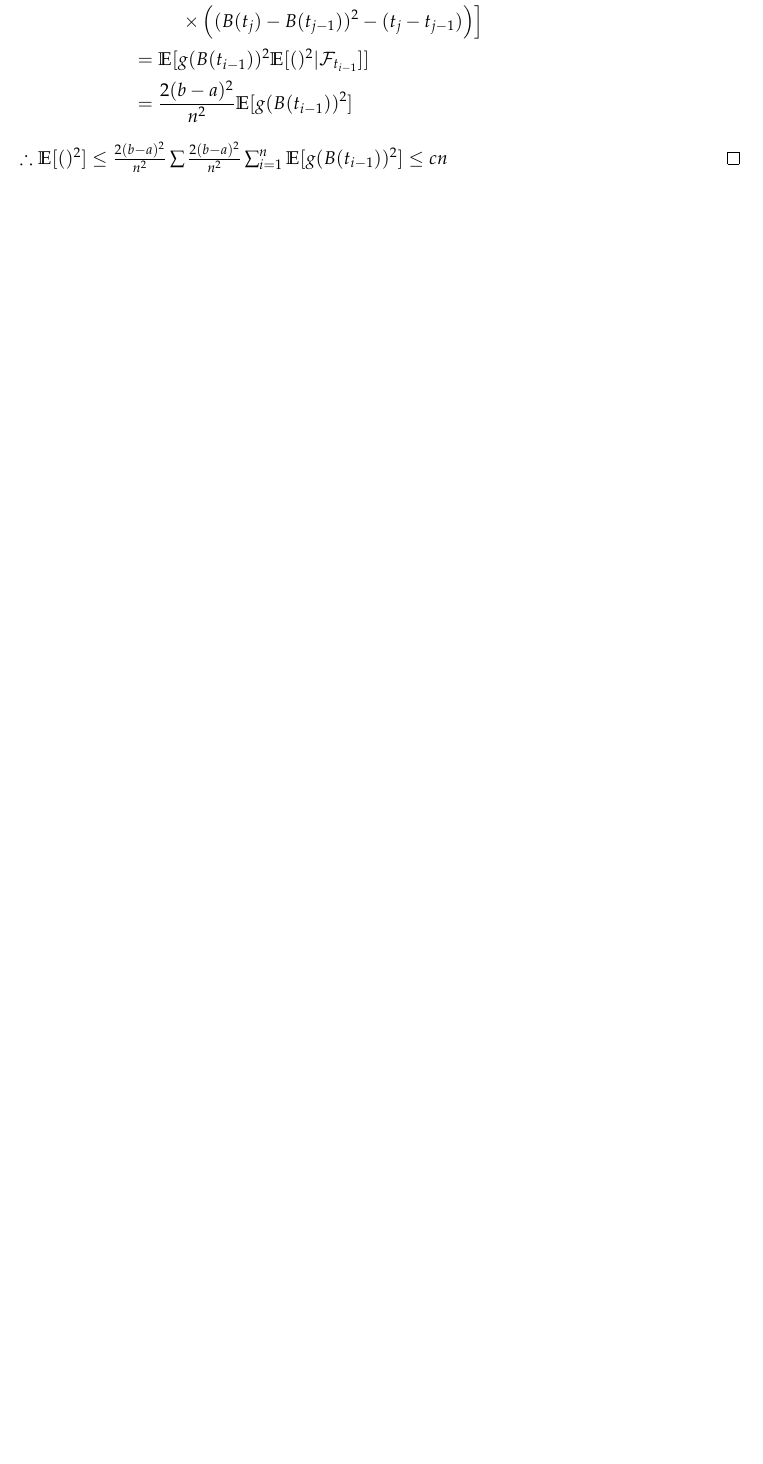
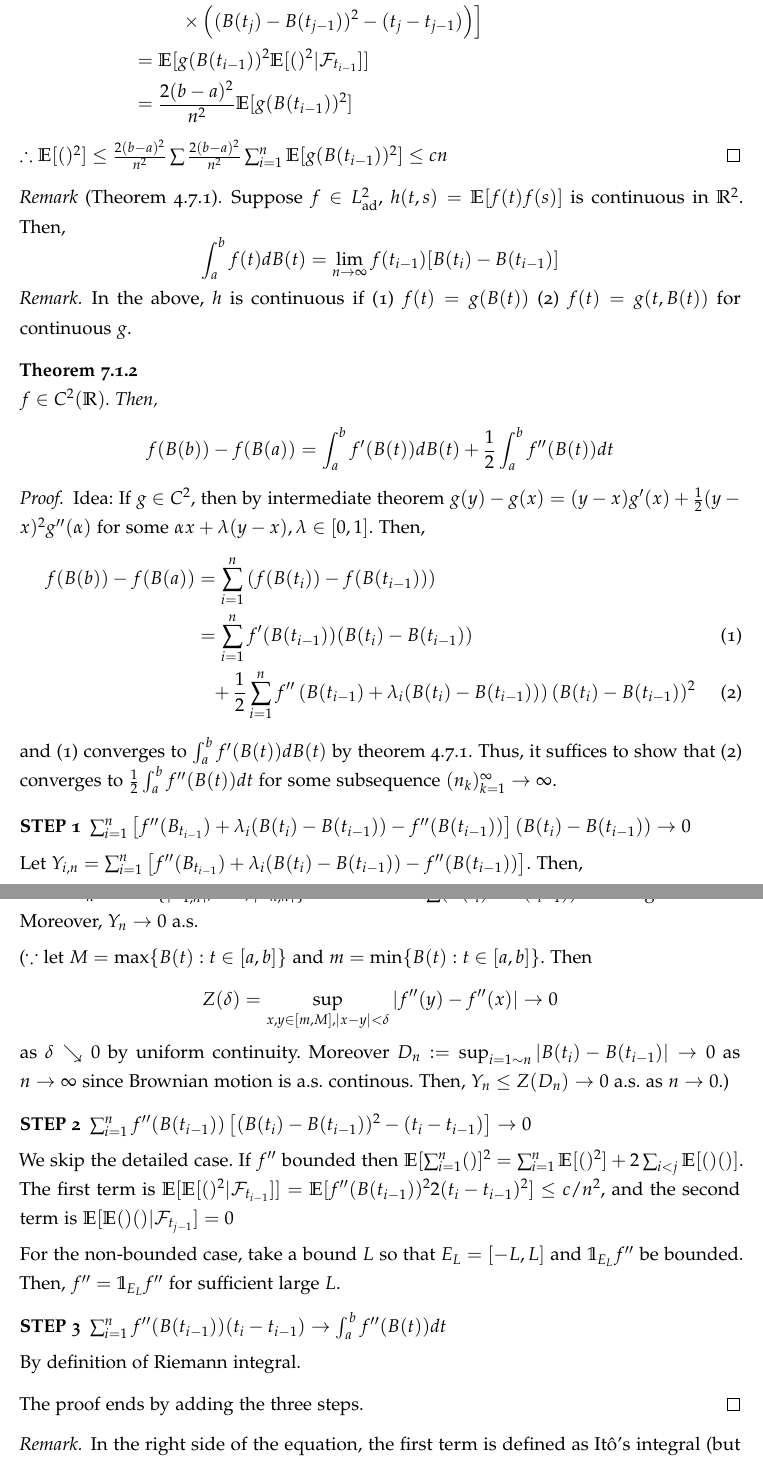
Before and after one commit to snumath/SDE, a LaTeX document (main.tex): part of page 54 of 58 before the commit and two parts of pages 54 and 55 of 60 after it, the two joined at a grey line, cut so that both start at the same text, the shorter picture padded with empty space. Compiled offline with pdfLaTeX.

Commit message:
11/19 lecture

```diff
--- a/main.tex
+++ b/main.tex
@@ -2667,23 +2669,89 @@ $\therefore \E[()^2] \leq \frac{2(b-a)^2}{n^2} \sum \frac{2(b-a)^2}{n^2} \sum_{i
 \end{proof}
 
 
-
-
-
-
-
-
-
-
-
-
-
-
-
-
-
-
-
-
-
-
+\begin{rem}[Theorem 4.7.1]
+Suppose $f \in L^2_{\text{ad}}$, $h(t,s) = \E[f(t)f(s)]$ is continuous in $\R^2$.
+Then,
+$$
+\int_a^b f(t)dB(t) = \lim_{n\rightarrow\infty} f(t_{i-1})[B(t_i) - B(t_{i-1})]
+$$
+\end{rem}
+
+\begin{rem}
+In the above, $h$ is continuous if
+\begin{enumerate*}[label=(\arabic*)]
+\item $f(t) = g(B(t))$
+\item $f(t) = g(t,B(t))$
+\end{enumerate*}
+for continuous $g$.
+\end{rem}
+
+
+
+\begin{thm}
+$f \in C^2(\R)$.
+Then,
+$$
+f(B(b)) - f(B(a)) = \int_a^b f'(B(t))dB(t) + \frac{1}{2} \int_a^b f''(B(t))dt
+$$
+
+\begin{proof}
+Idea: If $g \in C^2$, then by intermediate theorem $g(y) - g(x) = (y-x)g'(x) + \frac{1}{2}(y-x)^2 g''(\alpha)$ for some $\alpha x + \lambda(y-x), \lambda \in [0,1]$.
+Then,
+\begin{align}
+f(B(b)) - f(B(a))
+&= \sum_{i=1}^n \left( f(B(t_i)) - f(B(t_{i-1})) \right)\tag*{}\\
+&= \sum_{i=1}^n f'(B(t_{i-1}))(B(t_i) - B(t_{i-1}))\tag{1}\\
+&\phantom{= }+ \frac{1}{2} \sum_{i=1}^n f''\left(B(t_{i-1}) + \lambda_i(B(t_i) - B(t_{i-1}))\right) (B(t_i) - B(t_{i-1}))^2\tag{2}
+\end{align}
+and (1) converges to $\int_a^b f'(B(t))dB(t)$ by theorem 4.7.1.
+Thus, it suffices to show that (2) converges to $\frac{1}{2} \int_a^b f''(B(t))dt$ for some subsequence $(n_k)_{k=1}^\infty \rightarrow \infty$.
+
+\begin{enumerate}[label={\bfseries STEP \arabic*}, wide]
+\item
+$\sum_{i=1}^n \left[ f''(B_{t_{i-1}}) + \lambda_i (B(t_i) - B(t_{i-1})) - f''(B(t_{i-1})) \right] (B(t_i) - B(t_{i-1})) \rightarrow 0$
+% a.s. along some subsequence
+
+Let $Y_{i,n} = \sum_{i=1}^n \left[ f''(B_{t_{i-1}}) + \lambda_i (B(t_i) - B(t_{i-1})) - f''(B(t_{i-1})) \right]$.
+Then,
+$$\sum |Y_{i,n} (B(t_i) - B(t_{i-1}))^2| \leq Y_n \sum(B(t_i) - B(t_{i-1}))^2,$$
+where $Y_n = \max\{|Y_{1,n}|, \cdots ,|Y_{n,n}|\}$ and note that
+$\sum (B(t_i) - B(t_{i-1}))^2$ converges to $b-a$.
+Moreover, $Y_n \rightarrow 0$ a.s.
+
+($\because$
+let $M = \max\{B(t): t\in[a,b]\}$ and $m = \min\{B(t): t\in[a,b]\}$.
+Then
+$$
+Z(\delta) = \sup_{x,y\in[m,M], |x-y|<\delta} |f''(y)-f''(x)| \rightarrow 0
+$$
+as $\delta \searrow 0$ by uniform continuity.
+Moreover $D_n := \sup_{i=1\sim n} |B(t_i) - B(t_{i-1})| \rightarrow 0$ as $n\rightarrow\infty$ since Brownian motion is a.s. continous.
+Then, $Y_n \leq Z(D_n) \rightarrow 0$ a.s. as $n\rightarrow 0$.)
+
+\item
+$\sum_{i=1}^n f''(B(t_{i-1}))\left[ (B(t_i) - B(t_{i-1}))^2 - (t_i-t_{i-1}) \right] \rightarrow 0$
+% in probability
+
+We skip the detailed case.
+If $f''$ bounded then
+$\E[\sum_{i=1}^n()]^2 = \sum_{i=1}^n \E[()^2] + 2\sum_{i<j}\E[()()]$.
+The first term is $\E[\E[()^2|\F_{t_{i-1}}]] = \E[f''(B(t_{i-1}))^2 2(t_i-t_{i-1})^2] \leq c/n^2$,
+and the second term is $\E[\E()()|\F_{t_{j-1}}] = 0$
+
+For the non-bounded case, take a bound $L$ so that $E_L = [-L, L]$ and $\1_{E_L}f''$ be bounded.
+Then, $f'' = \1_{E_L}f''$ for sufficient large $L$.
+
+\item
+$\sum_{i=1}^n f''(B(t_{i-1}))(t_i-t_{i-1}) \rightarrow \int_a^b f''(B(t))dt$
+% a.s.
+
+By definition of Riemann integral.
+\end{enumerate}
+The proof ends by adding the three steps.
+\end{proof}
+\end{thm}
+
+\begin{rem}
+In the right side of the equation, the first term is defined as It\^o's integral (but we can interpret it as Riemann sense), and the second term is defined in the sense of Riemann.
+\end{rem}
```
Also changed, not shown: main.pdf, main.tex (107 more changed lines).
